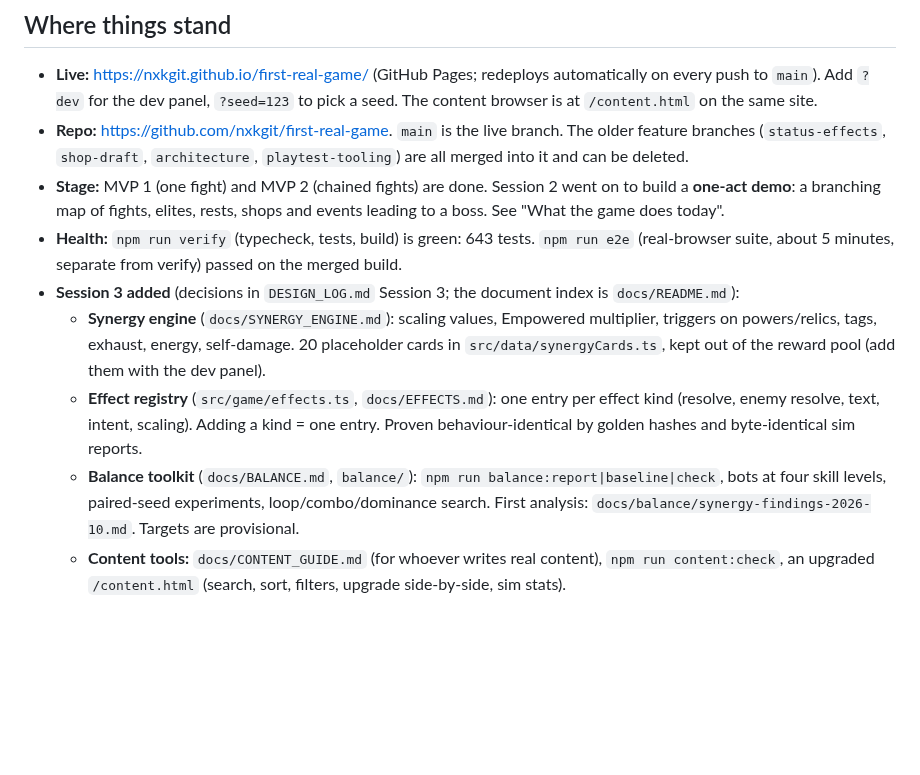
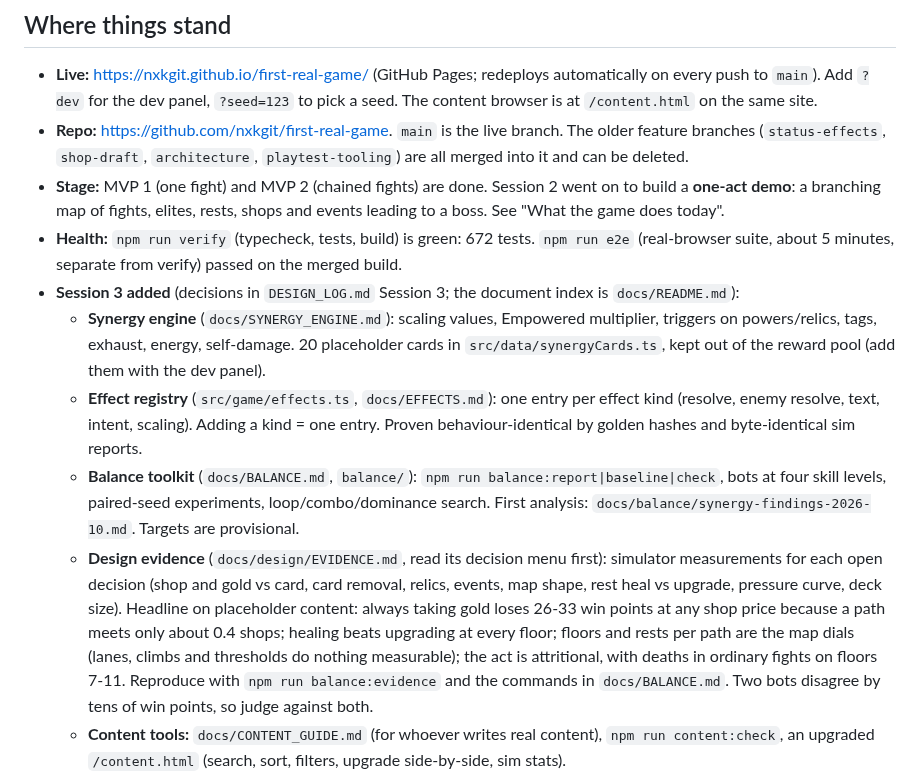
Before and after one commit to nxkgit/first-real-game, a Markdown page: HANDOFF.md, the part around the change. Rendered like a GitHub page; blank space fills up the shorter version.

Commit message:
Handoff: design-evidence briefing and test count
Co-Authored-By: Claude Sonnet 5.5 <noreply@anthropic.com>

```diff
--- a/HANDOFF.md
+++ b/HANDOFF.md
@@ -11,11 +11,12 @@ Read order for a new session: `CLAUDE.md` (rules) → this file (where things st
 - **Live:** https://nxkgit.github.io/first-real-game/ (GitHub Pages; redeploys automatically on every push to `main`). Add `?dev` for the dev panel, `?seed=123` to pick a seed. The content browser is at `/content.html` on the same site.
 - **Repo:** https://github.com/nxkgit/first-real-game. `main` is the live branch. The older feature branches (`status-effects`, `shop-draft`, `architecture`, `playtest-tooling`) are all merged into it and can be deleted.
 - **Stage:** MVP 1 (one fight) and MVP 2 (chained fights) are done. Session 2 went on to build a **one-act demo**: a branching map of fights, elites, rests, shops and events leading to a boss. See "What the game does today".
-- **Health:** `npm run verify` (typecheck, tests, build) is green: 643 tests. `npm run e2e` (real-browser suite, about 5 minutes, separate from verify) passed on the merged build.
+- **Health:** `npm run verify` (typecheck, tests, build) is green: 672 tests. `npm run e2e` (real-browser suite, about 5 minutes, separate from verify) passed on the merged build.
 - **Session 3 added** (decisions in `DESIGN_LOG.md` Session 3; the document index is `docs/README.md`):
   - **Synergy engine** (`docs/SYNERGY_ENGINE.md`): scaling values, Empowered multiplier, triggers on powers/relics, tags, exhaust, energy, self-damage. 20 placeholder cards in `src/data/synergyCards.ts`, kept out of the reward pool (add them with the dev panel).
   - **Effect registry** (`src/game/effects.ts`, `docs/EFFECTS.md`): one entry per effect kind (resolve, enemy resolve, text, intent, scaling). Adding a kind = one entry. Proven behaviour-identical by golden hashes and byte-identical sim reports.
   - **Balance toolkit** (`docs/BALANCE.md`, `balance/`): `npm run balance:report|baseline|check`, bots at four skill levels, paired-seed experiments, loop/combo/dominance search. First analysis: `docs/balance/synergy-findings-2026-10.md`. Targets are provisional.
+  - **Design evidence** (`docs/design/EVIDENCE.md`, read its decision menu first): simulator measurements for each open decision (shop and gold vs card, card removal, relics, events, map shape, rest heal vs upgrade, pressure curve, deck size). Headline on placeholder content: always taking gold loses 26-33 win points at any shop price because a path meets only about 0.4 shops; healing beats upgrading at every floor; floors and rests per path are the map dials (lanes, climbs and thresholds do nothing measurable); the act is attritional, with deaths in ordinary fights on floors 7-11. Reproduce with `npm run balance:evidence` and the commands in `docs/BALANCE.md`. Two bots disagree by tens of win points, so judge against both.
   - **Content tools:** `docs/CONTENT_GUIDE.md` (for whoever writes real content), `npm run content:check`, an upgraded `/content.html` (search, sort, filters, upgrade side-by-side, sim stats).
   - **Tests:** invariant/fuzz (`*.invariants.test.ts`), coverage (`*.coverage.test.ts`), and a Playwright end-to-end suite (`e2e/`, `docs/E2E.md`; `npm run e2e:install` once, then `npm run e2e`).
   - **Process:** unattended-session playbook `docs/AUTOMATION.md`; CI on PRs and `auto/**`/`integration/**`; the audit at `docs/audits/2026-10-code-audit.md` (its non-combat findings are fixed).
```
